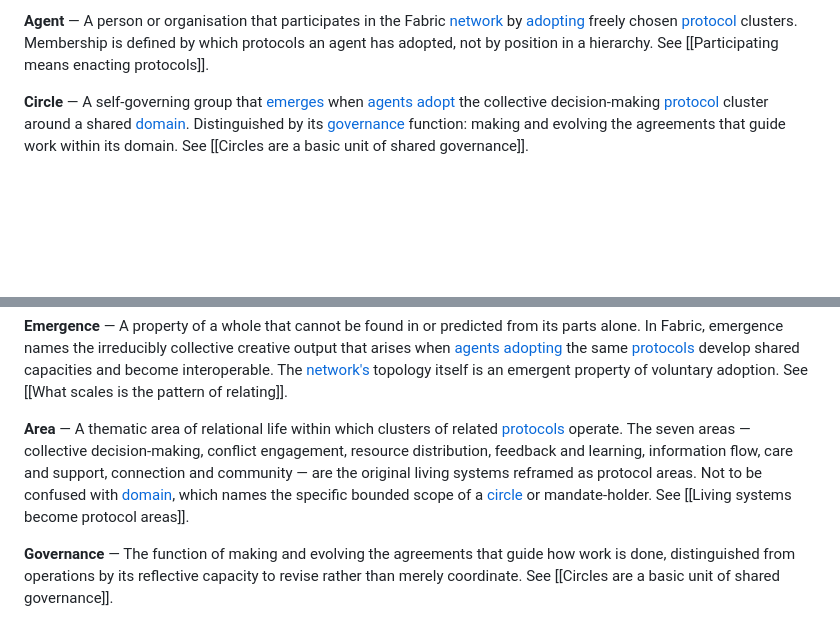
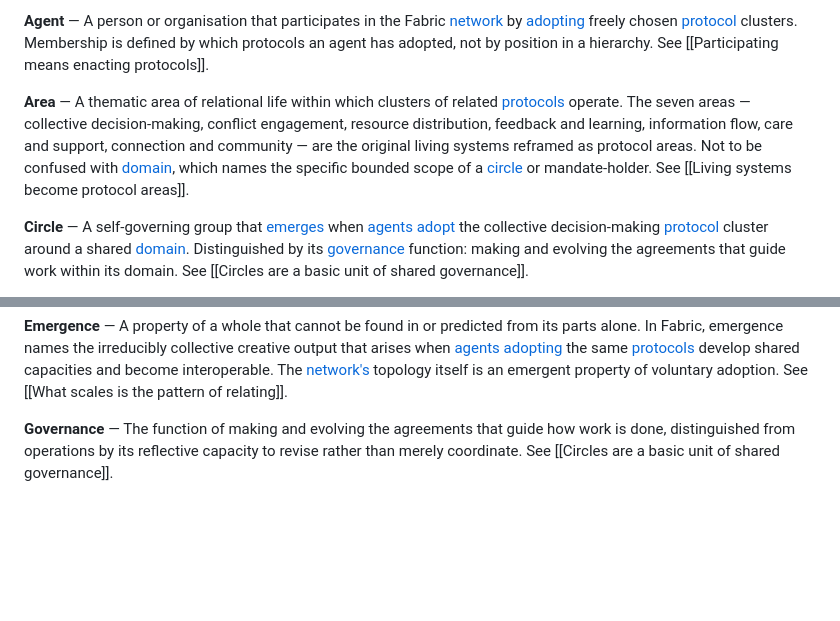
Before and after one commit to wowo101/relational-protocols, a Markdown page: src/content/Glossary.md, 2 parts joined by grey strips. Drawn GitHub-style; blank space fills up the shorter version.

Commit message:
Changed item order

```diff
--- a/src/content/Glossary.md
+++ b/src/content/Glossary.md
@@ -7,6 +7,8 @@ description: "Central terms and their meanings within the Fabric protocol archit
 <span id="adoption">**Adoption**</span> — The voluntary but consequential act of committing to a [protocol](#protocol) or cluster of protocols, which constitutes membership in the [network](#network) and creates interoperability with other adopters. See [[Participating means enacting protocols]].
 
 <span id="agent">**Agent**</span> — A person or organisation that participates in the Fabric [network](#network) by [adopting](#adoption) freely chosen [protocol](#protocol) clusters. Membership is defined by which protocols an agent has adopted, not by position in a hierarchy. See [[Participating means enacting protocols]].
+
+<span id="area">**Area**</span> — A thematic area of relational life within which clusters of related [protocols](#protocol) operate. The seven areas — collective decision-making, conflict engagement, resource distribution, feedback and learning, information flow, care and support, connection and community — are the original living systems reframed as protocol areas. Not to be confused with [domain](#domain), which names the specific bounded scope of a [circle](#circle) or mandate-holder. See [[Living systems become protocol areas]].
 
 <span id="circle">**Circle**</span> — A self-governing group that [emerges](#emergence) when [agents](#agent) [adopt](#adoption) the collective decision-making [protocol](#protocol) cluster around a shared [domain](#domain). Distinguished by its [governance](#governance) function: making and evolving the agreements that guide work within its domain. See [[Circles are a basic unit of shared governance]].
 
@@ -19,8 +21,6 @@ description: "Central terms and their meanings within the Fabric protocol archit
 <span id="domain">**Domain**</span> — The specific bounded area of work and decision-making for which a [circle](#circle) or mandate-holder is responsible and empowered to decide. Not to be confused with [area](#area). Boundaries are periodically examined through the [compass](#compass) layer. See [[Mandate clarity]].
 
 <span id="emergence">**Emergence**</span> — A property of a whole that cannot be found in or predicted from its parts alone. In Fabric, emergence names the irreducibly collective creative output that arises when [agents](#agent) [adopting](#adoption) the same [protocols](#protocol) develop shared capacities and become interoperable. The [network's](#network) topology itself is an emergent property of voluntary adoption. See [[What scales is the pattern of relating]].
-
-<span id="area">**Area**</span> — A thematic area of relational life within which clusters of related [protocols](#protocol) operate. The seven areas — collective decision-making, conflict engagement, resource distribution, feedback and learning, information flow, care and support, connection and community — are the original living systems reframed as protocol areas. Not to be confused with [domain](#domain), which names the specific bounded scope of a [circle](#circle) or mandate-holder. See [[Living systems become protocol areas]].
 
 <span id="governance">**Governance**</span> — The function of making and evolving the agreements that guide how work is done, distinguished from operations by its reflective capacity to revise rather than merely coordinate. See [[Circles are a basic unit of shared governance]].
 
```
